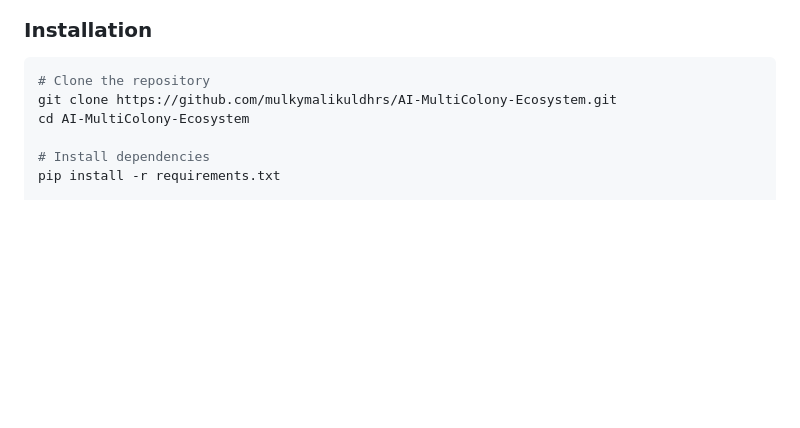
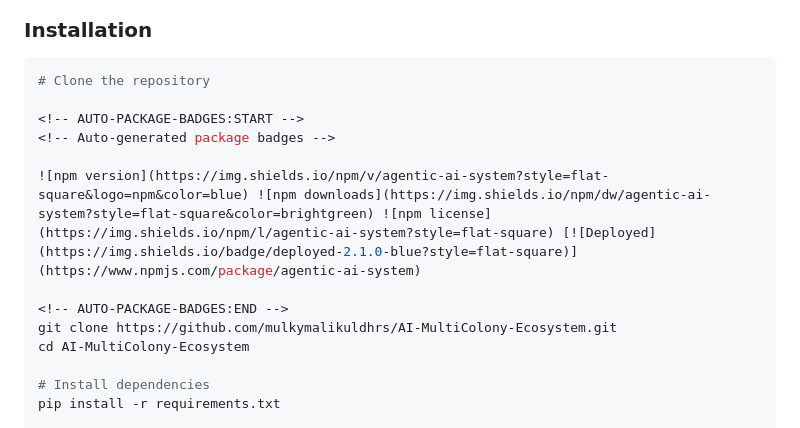
Before and after one commit to mulkymalikuldhrs/AI-MultiColony-Ecosystem, a Markdown page: README.md, the part around the change. Drawn GitHub-style; blank space fills up the shorter version.

Commit message:
chore: update npm badge for agentic-ai-system

````diff
--- a/README.md
+++ b/README.md
@@ -259,6 +259,13 @@ Full Docker, Docker Compose, and Kubernetes deployment support with health check
 
 ```bash
 # Clone the repository
+
+<!-- AUTO-PACKAGE-BADGES:START -->
+<!-- Auto-generated package badges -->
+
+![npm version](https://img.shields.io/npm/v/agentic-ai-system?style=flat-square&logo=npm&color=blue) ![npm downloads](https://img.shields.io/npm/dw/agentic-ai-system?style=flat-square&color=brightgreen) ![npm license](https://img.shields.io/npm/l/agentic-ai-system?style=flat-square) [![Deployed](https://img.shields.io/badge/deployed-2.1.0-blue?style=flat-square)](https://www.npmjs.com/package/agentic-ai-system)
+
+<!-- AUTO-PACKAGE-BADGES:END -->
 git clone https://github.com/mulkymalikuldhrs/AI-MultiColony-Ecosystem.git
 cd AI-MultiColony-Ecosystem
 
````
